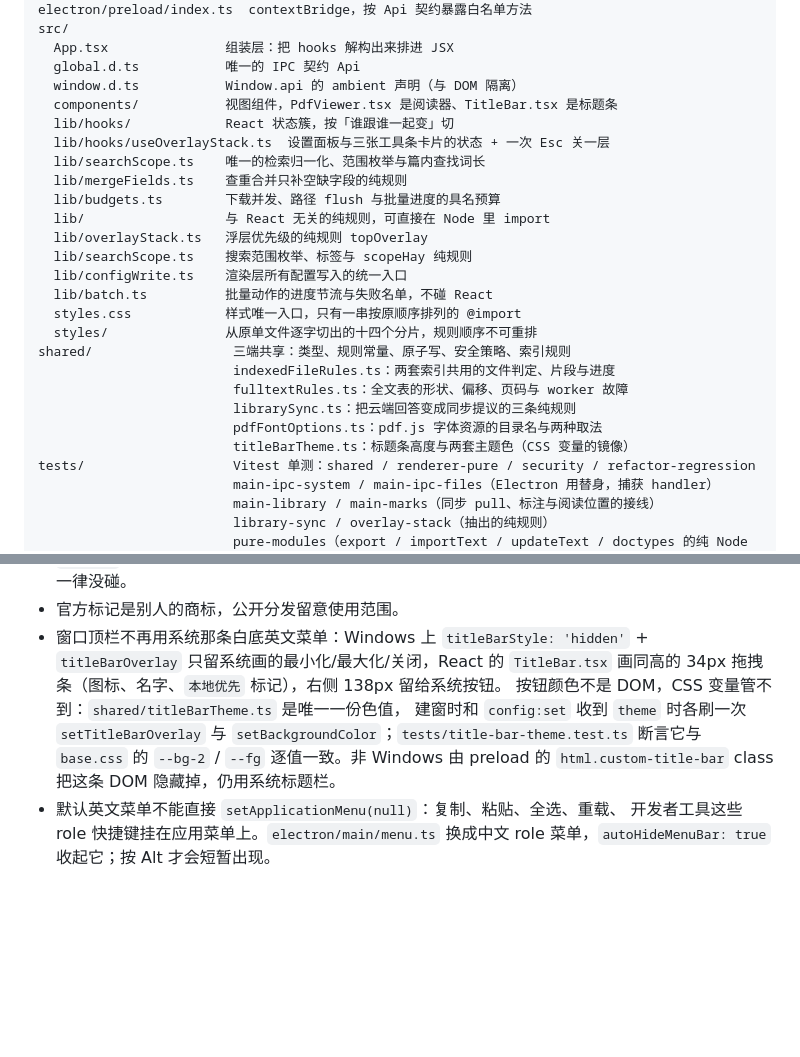
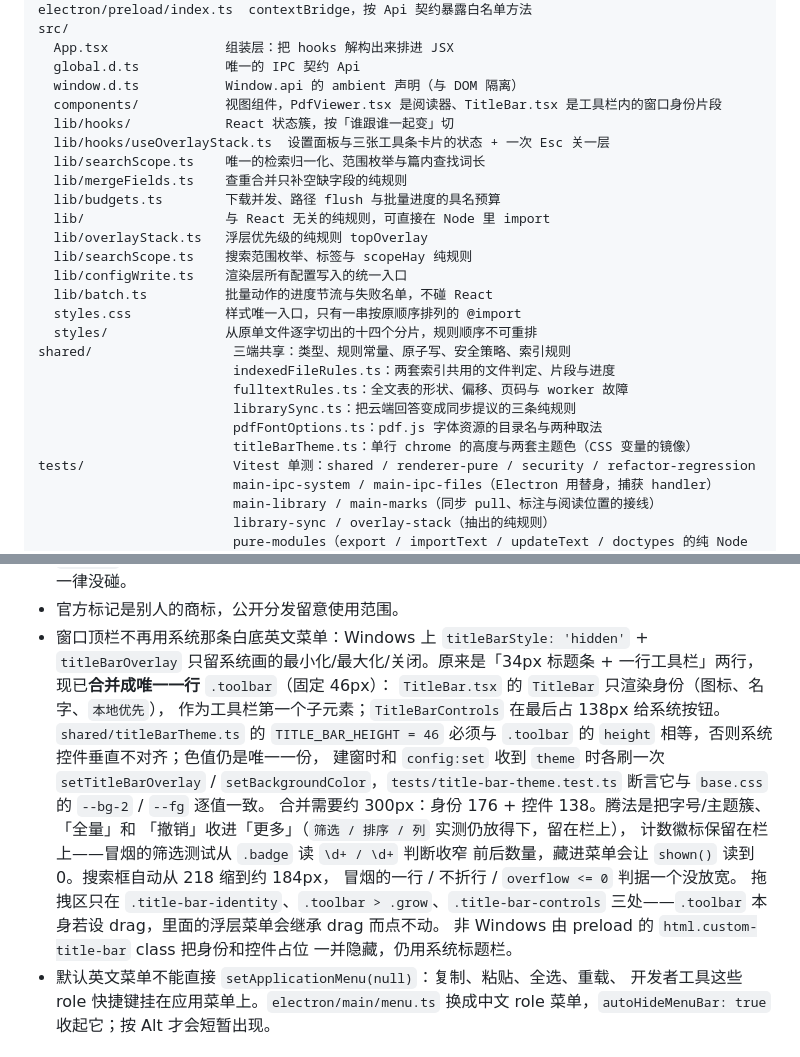
Before and after one commit to shenyunhang/Mendeley-NG, a Markdown page: HANDOFF.md, 2 parts joined by grey strips. Rendered like a GitHub page; blank space fills up the shorter version.

```diff
--- a/HANDOFF.md
+++ b/HANDOFF.md
@@ -213,7 +213,7 @@ src/
   App.tsx               组装层：把 hooks 解构出来排进 JSX
   global.d.ts           唯一的 IPC 契约 Api
   window.d.ts           Window.api 的 ambient 声明（与 DOM 隔离）
-  components/           视图组件，PdfViewer.tsx 是阅读器、TitleBar.tsx 是标题条
+  components/           视图组件，PdfViewer.tsx 是阅读器、TitleBar.tsx 是工具栏内的窗口身份片段
   lib/hooks/            React 状态簇，按「谁跟谁一起变」切
   lib/hooks/useOverlayStack.ts  设置面板与三张工具条卡片的状态 + 一次 Esc 关一层
   lib/searchScope.ts    唯一的检索归一化、范围枚举与篇内查找词长
@@ -231,7 +231,7 @@ shared/                  三端共享：类型、规则常量、原子写、安
                          fulltextRules.ts：全文表的形状、偏移、页码与 worker 故障
                          librarySync.ts：把云端回答变成同步提议的三条纯规则
                          pdfFontOptions.ts：pdf.js 字体资源的目录名与两种取法
-                         titleBarTheme.ts：标题条高度与两套主题色（CSS 变量的镜像）
+                         titleBarTheme.ts：单行 chrome 的高度与两套主题色（CSS 变量的镜像）
 tests/                   Vitest 单测：shared / renderer-pure / security / refactor-regression
                          main-ipc-system / main-ipc-files（Electron 用替身，捕获 handler）
                          main-library / main-marks（同步 pull、标注与阅读位置的接线）
@@ -661,13 +661,24 @@ electron.vite.config.ts  main / preload / renderer 三段构建配置
   各加一个 class。全部是颜色 / 字重 / 内阴影，几何一律没碰。
 - 官方标记是别人的商标，公开分发留意使用范围。
 - 窗口顶栏不再用系统那条白底英文菜单：Windows 上 `titleBarStyle: 'hidden'` +
-  `titleBarOverlay` 只留系统画的最小化/最大化/关闭，React 的 `TitleBar.tsx`
-  画同高的 34px 拖拽条（图标、名字、`本地优先` 标记），右侧 138px 留给系统按钮。
-  按钮颜色不是 DOM，CSS 变量管不到：`shared/titleBarTheme.ts` 是唯一一份色值，
-  建窗时和 `config:set` 收到 `theme` 时各刷一次 `setTitleBarOverlay` 与
-  `setBackgroundColor`；`tests/title-bar-theme.test.ts` 断言它与
-  `base.css` 的 `--bg-2` / `--fg` 逐值一致。非 Windows 由 preload 的
-  `html.custom-title-bar` class 把这条 DOM 隐藏掉，仍用系统标题栏。
+  `titleBarOverlay` 只留系统画的最小化/最大化/关闭。原来是「34px 标题条 +
+  一行工具栏」两行，现已**合并成唯一一行** `.toolbar`（固定 46px）：
+  `TitleBar.tsx` 的 `TitleBar` 只渲染身份（图标、名字、`本地优先`），
+  作为工具栏第一个子元素；`TitleBarControls` 在最后占 138px 给系统按钮。
+  `shared/titleBarTheme.ts` 的 `TITLE_BAR_HEIGHT = 46` 必须与 `.toolbar`
+  的 `height` 相等，否则系统控件垂直不对齐；色值仍是唯一一份，
+  建窗时和 `config:set` 收到 `theme` 时各刷一次 `setTitleBarOverlay` /
+  `setBackgroundColor`，`tests/title-bar-theme.test.ts` 断言它与
+  `base.css` 的 `--bg-2` / `--fg` 逐值一致。
+  合并需要约 300px：身份 176 + 控件 138。腾法是把字号/主题簇、「全量」和
+  「撤销」收进「更多」（`筛选 / 排序 / 列` 实测仍放得下，留在栏上），
+  计数徽标保留在栏上——冒烟的筛选测试从 `.badge` 读 `\d+ / \d+` 判断收窄
+  前后数量，藏进菜单会让 `shown()` 读到 0。搜索框自动从 218 缩到约 184px，
+  冒烟的一行 / 不折行 / `overflow <= 0` 判据一个没放宽。
+  拖拽区只在 `.title-bar-identity`、`.toolbar > .grow`、`.title-bar-controls`
+  三处——`.toolbar` 本身若设 drag，里面的浮层菜单会继承 drag 而点不动。
+  非 Windows 由 preload 的 `html.custom-title-bar` class 把身份和控件占位
+  一并隐藏，仍用系统标题栏。
 - 默认英文菜单不能直接 `setApplicationMenu(null)`：复制、粘贴、全选、重载、
   开发者工具这些 role 快捷键挂在应用菜单上。`electron/main/menu.ts` 换成中文
   role 菜单，`autoHideMenuBar: true` 收起它；按 Alt 才会短暂出现。
```
Also changed, not shown: README.md (+4 -4 lines), docs/screenshots/01-library-dark.png, docs/screenshots/02-reader-dark.png, docs/screenshots/03-fulltext-dark.png, docs/screenshots/04-library-light.png, 8 other files.
